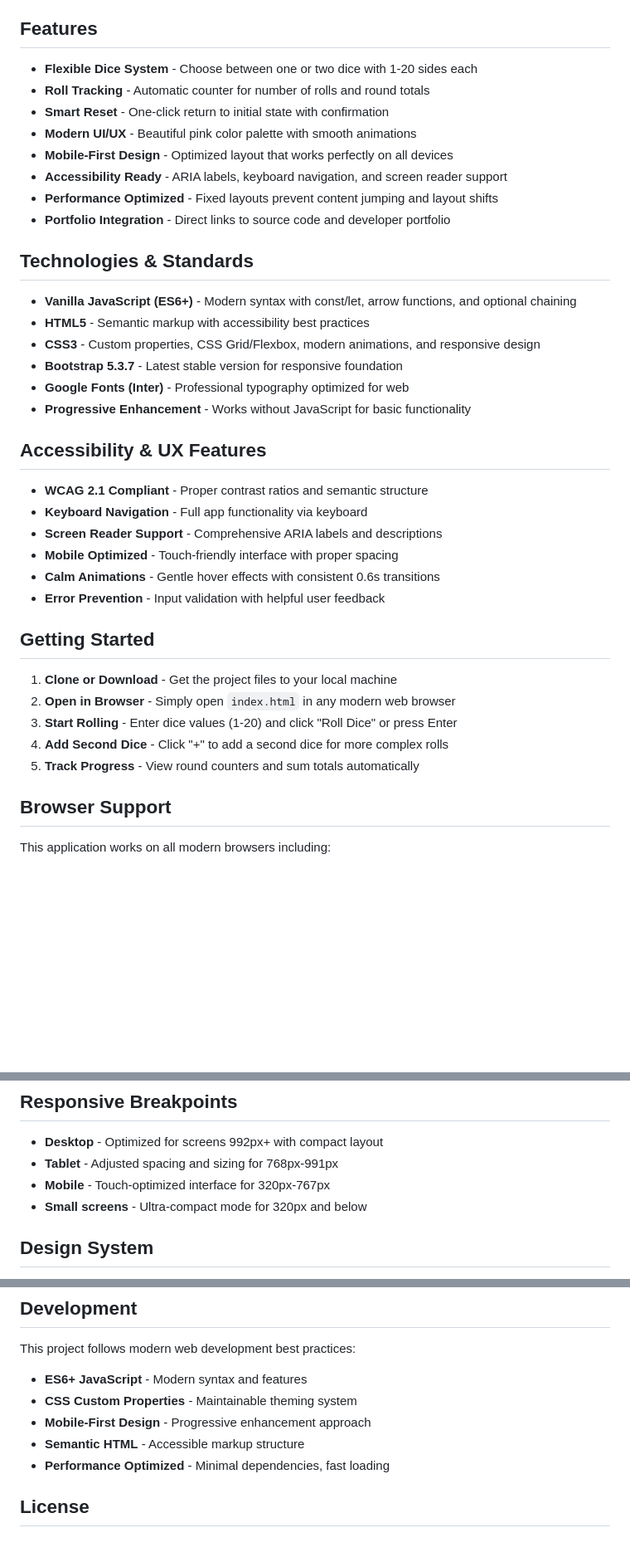
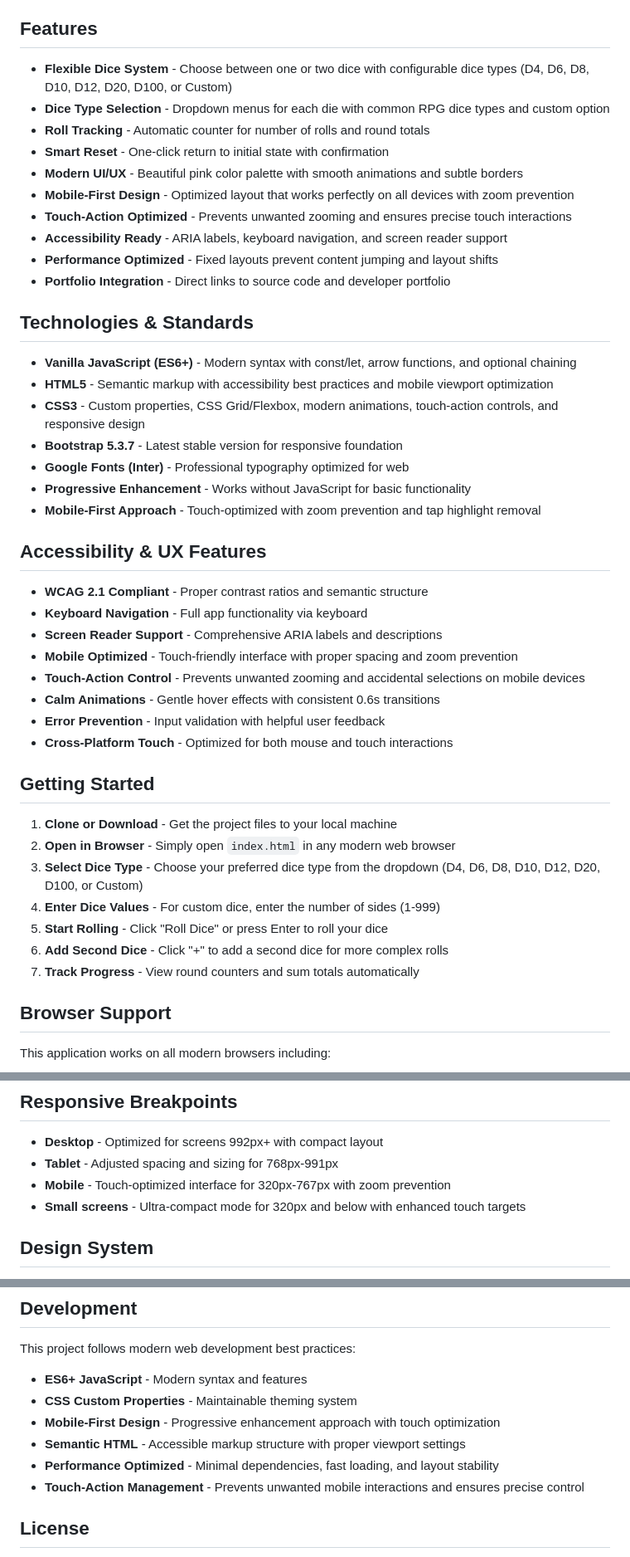
Before and after one commit to yumeangelica/roleplay-dice-roller, a Markdown page: README.md, 3 parts joined by grey strips. Shown at 83% size. Rendered like a GitHub page; blank space fills up the shorter version.

Commit message:
Update README.md to enhance feature descriptions and improve mobile optimization details

```diff
--- a/README.md
+++ b/README.md
@@ -6,11 +6,13 @@ Originally developed in 2020, this modern Vanilla JavaScript dice roller is spec
 
 ## Features
 
-- **Flexible Dice System** - Choose between one or two dice with 1-20 sides each
+- **Flexible Dice System** - Choose between one or two dice with configurable dice types (D4, D6, D8, D10, D12, D20, D100, or Custom)
+- **Dice Type Selection** - Dropdown menus for each die with common RPG dice types and custom option
 - **Roll Tracking** - Automatic counter for number of rolls and round totals
 - **Smart Reset** - One-click return to initial state with confirmation
-- **Modern UI/UX** - Beautiful pink color palette with smooth animations
-- **Mobile-First Design** - Optimized layout that works perfectly on all devices
+- **Modern UI/UX** - Beautiful pink color palette with smooth animations and subtle borders
+- **Mobile-First Design** - Optimized layout that works perfectly on all devices with zoom prevention
+- **Touch-Action Optimized** - Prevents unwanted zooming and ensures precise touch interactions
 - **Accessibility Ready** - ARIA labels, keyboard navigation, and screen reader support
 - **Performance Optimized** - Fixed layouts prevent content jumping and layout shifts
 - **Portfolio Integration** - Direct links to source code and developer portfolio
@@ -18,28 +20,33 @@ Originally developed in 2020, this modern Vanilla JavaScript dice roller is spec
 ## Technologies & Standards
 
 - **Vanilla JavaScript (ES6+)** - Modern syntax with const/let, arrow functions, and optional chaining
-- **HTML5** - Semantic markup with accessibility best practices
-- **CSS3** - Custom properties, CSS Grid/Flexbox, modern animations, and responsive design
+- **HTML5** - Semantic markup with accessibility best practices and mobile viewport optimization
+- **CSS3** - Custom properties, CSS Grid/Flexbox, modern animations, touch-action controls, and responsive design
 - **Bootstrap 5.3.7** - Latest stable version for responsive foundation
 - **Google Fonts (Inter)** - Professional typography optimized for web
 - **Progressive Enhancement** - Works without JavaScript for basic functionality
+- **Mobile-First Approach** - Touch-optimized with zoom prevention and tap highlight removal
 
 ## Accessibility & UX Features
 
 - **WCAG 2.1 Compliant** - Proper contrast ratios and semantic structure
 - **Keyboard Navigation** - Full app functionality via keyboard
 - **Screen Reader Support** - Comprehensive ARIA labels and descriptions
-- **Mobile Optimized** - Touch-friendly interface with proper spacing
+- **Mobile Optimized** - Touch-friendly interface with proper spacing and zoom prevention
+- **Touch-Action Control** - Prevents unwanted zooming and accidental selections on mobile devices
 - **Calm Animations** - Gentle hover effects with consistent 0.6s transitions
 - **Error Prevention** - Input validation with helpful user feedback
+- **Cross-Platform Touch** - Optimized for both mouse and touch interactions
 
 ## Getting Started
 
 1. **Clone or Download** - Get the project files to your local machine
 2. **Open in Browser** - Simply open `index.html` in any modern web browser
-3. **Start Rolling** - Enter dice values (1-20) and click "Roll Dice" or press Enter
-4. **Add Second Dice** - Click "+" to add a second dice for more complex rolls
-5. **Track Progress** - View round counters and sum totals automatically
+3. **Select Dice Type** - Choose your preferred dice type from the dropdown (D4, D6, D8, D10, D12, D20, D100, or Custom)
+4. **Enter Dice Values** - For custom dice, enter the number of sides (1-999)
+5. **Start Rolling** - Click "Roll Dice" or press Enter to roll your dice
+6. **Add Second Dice** - Click "+" to add a second dice for more complex rolls
+7. **Track Progress** - View round counters and sum totals automatically
 
 ## Browser Support
 
@@ -55,8 +62,8 @@ This application works on all modern browsers including:
 
 - **Desktop** - Optimized for screens 992px+ with compact layout
 - **Tablet** - Adjusted spacing and sizing for 768px-991px
-- **Mobile** - Touch-optimized interface for 320px-767px
-- **Small screens** - Ultra-compact mode for 320px and below
+- **Mobile** - Touch-optimized interface for 320px-767px with zoom prevention
+- **Small screens** - Ultra-compact mode for 320px and below with enhanced touch targets
 
 ## Design System
 
@@ -71,9 +78,10 @@ This project follows modern web development best practices:
 
 - **ES6+ JavaScript** - Modern syntax and features
 - **CSS Custom Properties** - Maintainable theming system
-- **Mobile-First Design** - Progressive enhancement approach
-- **Semantic HTML** - Accessible markup structure
-- **Performance Optimized** - Minimal dependencies, fast loading
+- **Mobile-First Design** - Progressive enhancement approach with touch optimization
+- **Semantic HTML** - Accessible markup structure with proper viewport settings
+- **Performance Optimized** - Minimal dependencies, fast loading, and layout stability
+- **Touch-Action Management** - Prevents unwanted mobile interactions and ensures precise control
 
 ## License
 
```
